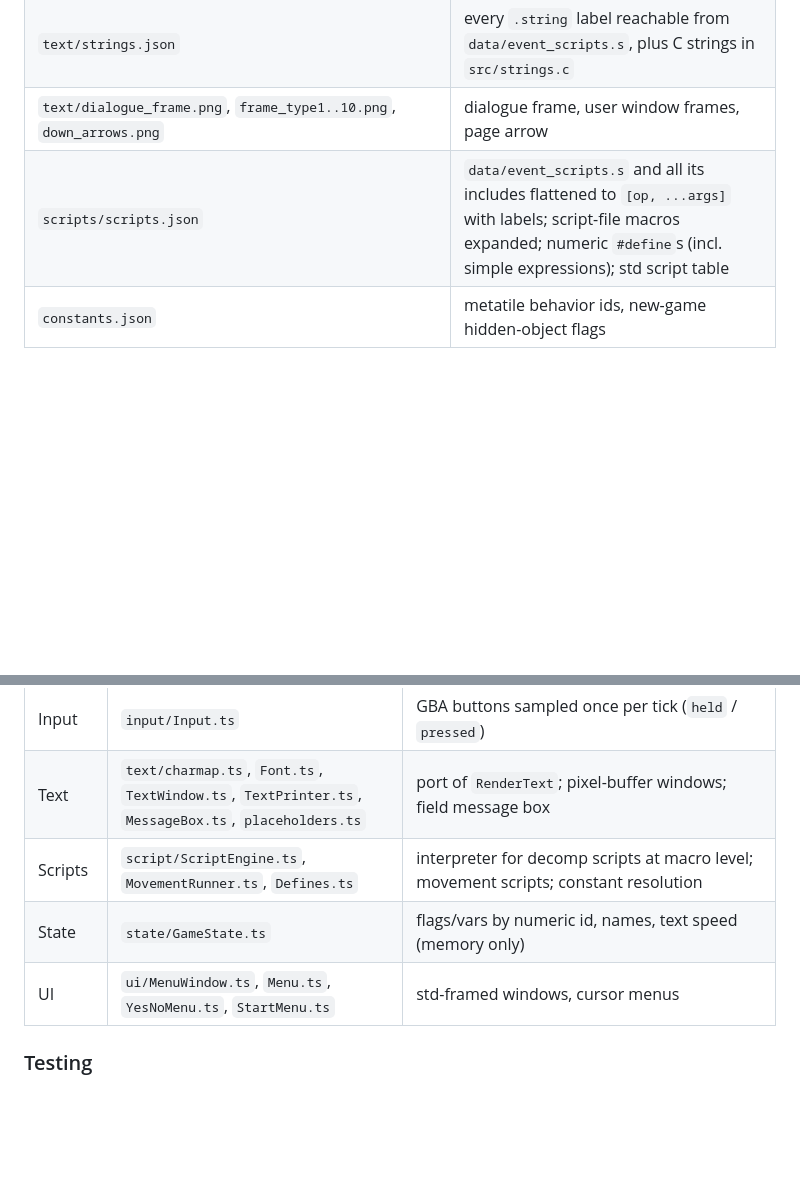
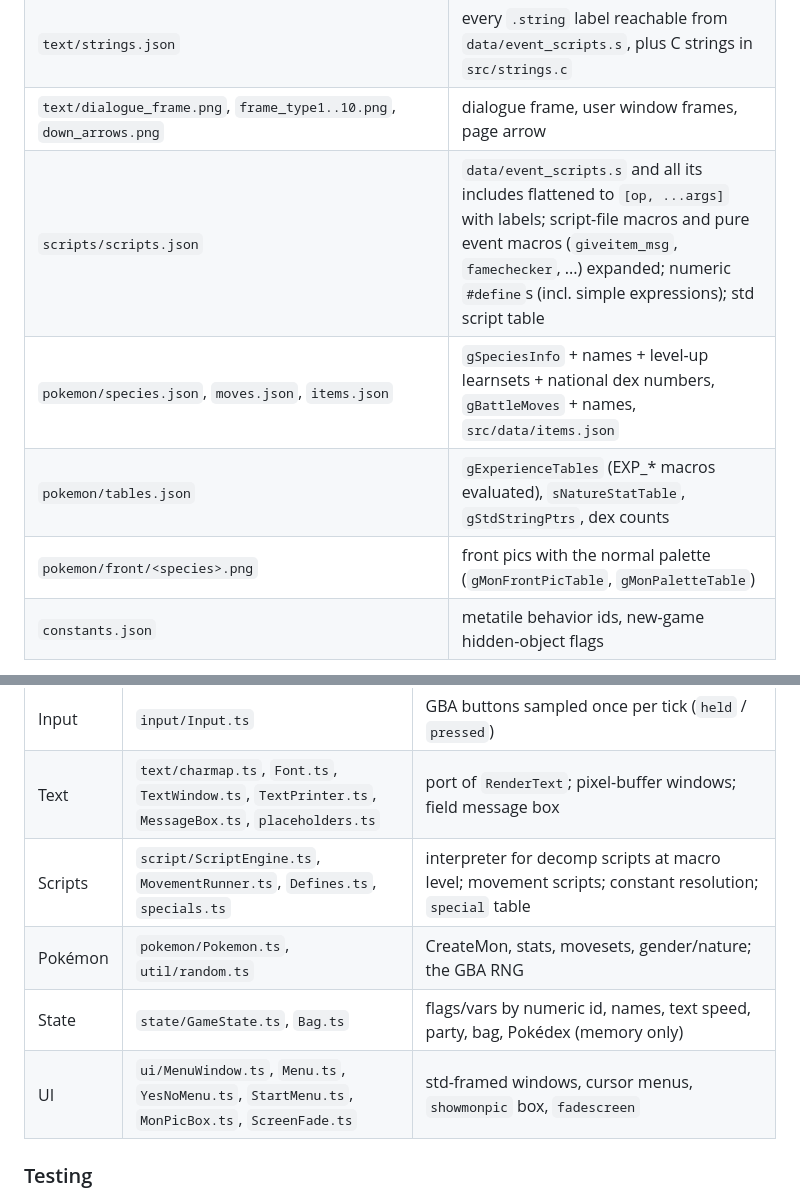
Before and after one commit to DrPrettyman/FireRedOnline, a Markdown page: README.md, 2 parts joined by grey strips. Drawn GitHub-style; blank space fills up the shorter version.

```diff
--- a/README.md
+++ b/README.md
@@ -49,7 +49,10 @@ Debug: `?map=PalletTown&x=12&y=10` starts at any map and coordinate. In dev buil
 | `text/charmap.json` | `charmap.txt` (used to encode strings exactly like `preproc`) |
 | `text/strings.json` | every `.string` label reachable from `data/event_scripts.s`, plus C strings in `src/strings.c` |
 | `text/dialogue_frame.png`, `frame_type1..10.png`, `down_arrows.png` | dialogue frame, user window frames, page arrow |
-| `scripts/scripts.json` | `data/event_scripts.s` and all its includes flattened to `[op, ...args]` with labels; script-file macros expanded; numeric `#define`s (incl. simple expressions); std script table |
+| `scripts/scripts.json` | `data/event_scripts.s` and all its includes flattened to `[op, ...args]` with labels; script-file macros and pure event macros (`giveitem_msg`, `famechecker`, ...) expanded; numeric `#define`s (incl. simple expressions); std script table |
+| `pokemon/species.json`, `moves.json`, `items.json` | `gSpeciesInfo` + names + level-up learnsets + national dex numbers, `gBattleMoves` + names, `src/data/items.json` |
+| `pokemon/tables.json` | `gExperienceTables` (EXP_* macros evaluated), `sNatureStatTable`, `gStdStringPtrs`, dex counts |
+| `pokemon/front/<species>.png` | front pics with the normal palette (`gMonFrontPicTable`, `gMonPaletteTable`) |
 | `constants.json` | metatile behavior ids, new-game hidden-object flags |
 
 Each metatile's two layers are split by layer type into a **below** atlas (under sprites) and an **above** atlas
@@ -65,9 +68,10 @@ Each metatile's two layers are split by layer type into a **below** atlas (under
 | Field | `scenes/OverworldScene.ts` | fixed 60 Hz tick; input order (START, A, then movement); warps; coord triggers; map scripts; object spawning (on map entry and as objects come into view) |
 | Input | `input/Input.ts` | GBA buttons sampled once per tick (`held` / `pressed`) |
 | Text | `text/charmap.ts`, `Font.ts`, `TextWindow.ts`, `TextPrinter.ts`, `MessageBox.ts`, `placeholders.ts` | port of `RenderText`; pixel-buffer windows; field message box |
-| Scripts | `script/ScriptEngine.ts`, `MovementRunner.ts`, `Defines.ts` | interpreter for decomp scripts at macro level; movement scripts; constant resolution |
-| State | `state/GameState.ts` | flags/vars by numeric id, names, text speed (memory only) |
-| UI | `ui/MenuWindow.ts`, `Menu.ts`, `YesNoMenu.ts`, `StartMenu.ts` | std-framed windows, cursor menus |
+| Scripts | `script/ScriptEngine.ts`, `MovementRunner.ts`, `Defines.ts`, `specials.ts` | interpreter for decomp scripts at macro level; movement scripts; constant resolution; `special` table |
+| Pokémon | `pokemon/Pokemon.ts`, `util/random.ts` | CreateMon, stats, movesets, gender/nature; the GBA RNG |
+| State | `state/GameState.ts`, `Bag.ts` | flags/vars by numeric id, names, text speed, party, bag, Pokédex (memory only) |
+| UI | `ui/MenuWindow.ts`, `Menu.ts`, `YesNoMenu.ts`, `StartMenu.ts`, `MonPicBox.ts`, `ScreenFade.ts` | std-framed windows, cursor menus, `showmonpic` box, `fadescreen` |
 
 ### Testing
 
```
Also changed, not shown: PROGRESS.md (+52 -17 lines).
